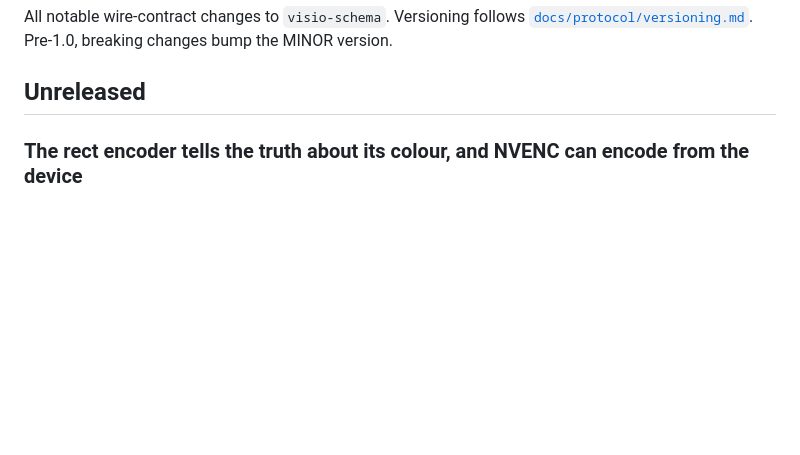
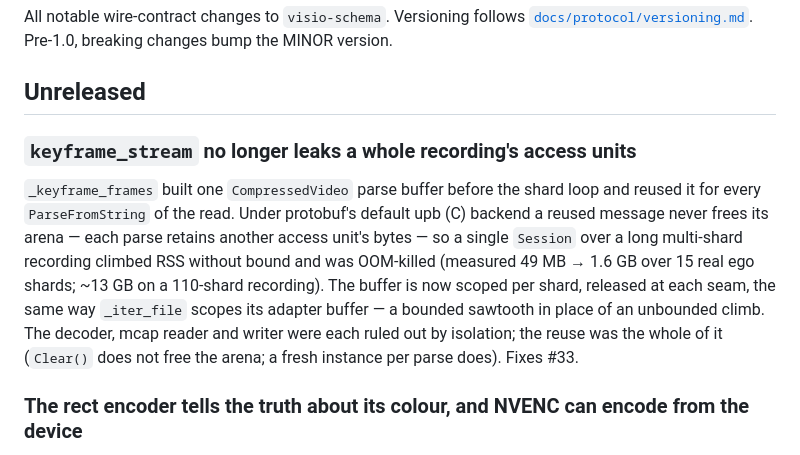
Before and after one commit to General-Intelligence-Labs/visio-schema, a Markdown page: CHANGELOG.md, the part around the change. GitHub-like rendering; blank space fills up the shorter version.

Commit message:
changelog: note the keyframe_stream parse-buffer leak fix
Co-Authored-By: Claude Opus 4.8 (1M context) <noreply@anthropic.com>

```diff
--- a/CHANGELOG.md
+++ b/CHANGELOG.md
@@ -5,6 +5,20 @@ All notable wire-contract changes to `visio-schema`. Versioning follows
 bump the MINOR version.
 
 ## Unreleased
+
+### `keyframe_stream` no longer leaks a whole recording's access units
+
+`_keyframe_frames` built one `CompressedVideo` parse buffer before the shard loop
+and reused it for every `ParseFromString` of the read. Under protobuf's default
+upb (C) backend a reused message never frees its arena — each parse retains
+another access unit's bytes — so a single `Session` over a long multi-shard
+recording climbed RSS without bound and was OOM-killed (measured 49 MB → 1.6 GB
+over 15 real ego shards; ~13 GB on a 110-shard recording). The buffer is now
+scoped per shard, released at each seam, the same way `_iter_file` scopes its
+adapter buffer — a bounded sawtooth in place of an unbounded climb. The decoder,
+mcap reader and writer were each ruled out by isolation; the reuse was the whole
+of it (`Clear()` does not free the arena; a fresh instance per parse does).
+Fixes #33.
 
 ### The rect encoder tells the truth about its colour, and NVENC can encode from the device
 
```
